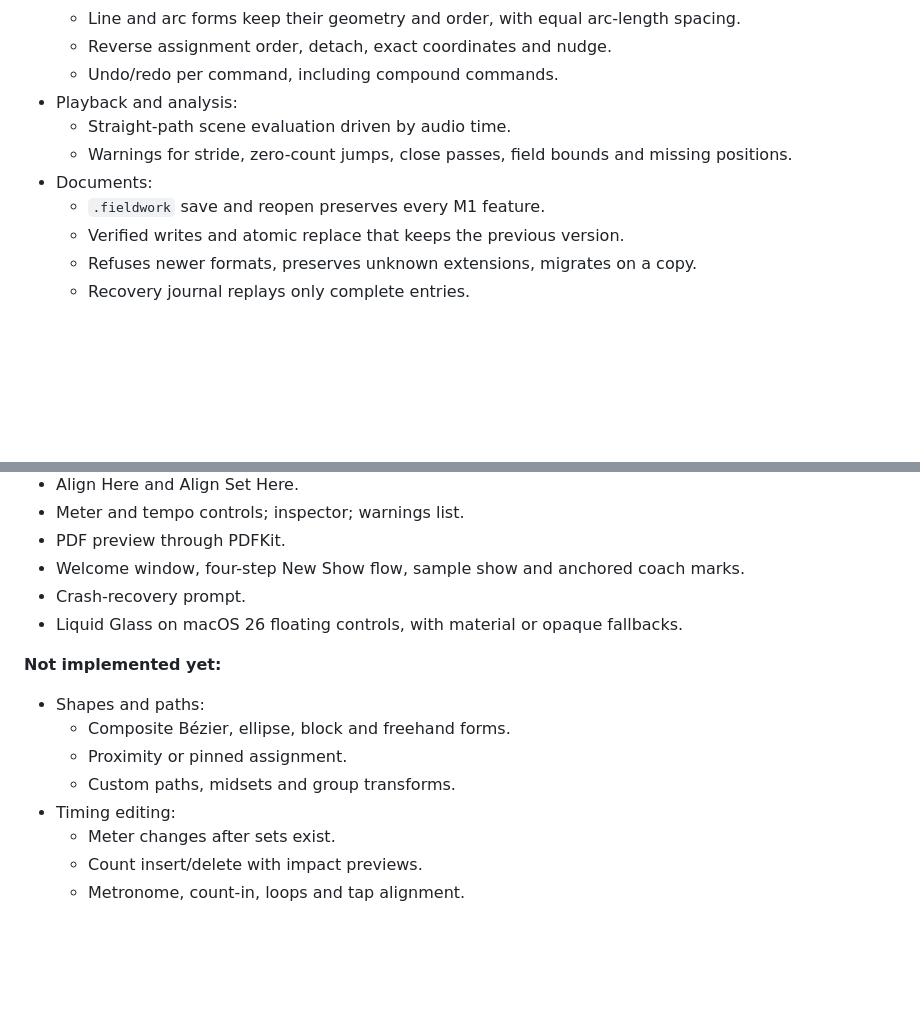
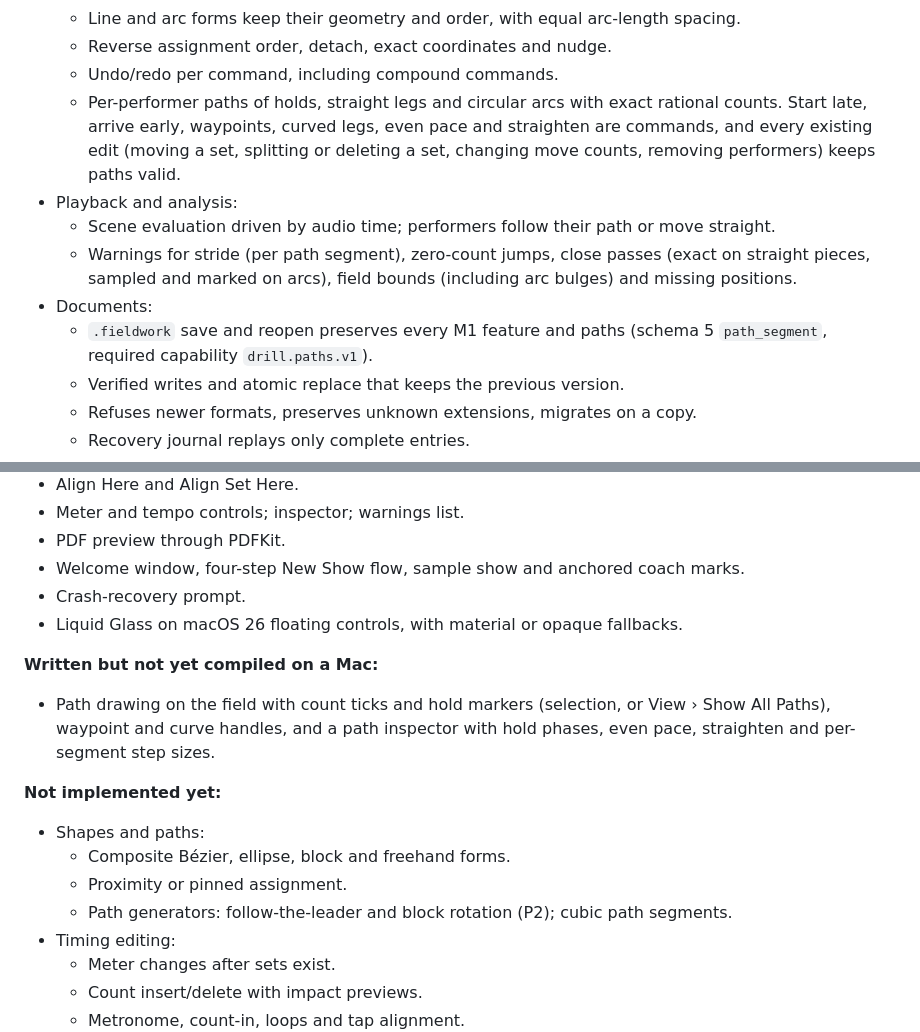
Before and after one commit to a-riceeater/fieldwork, a Markdown page: README.md, 2 parts joined by grey strips. Rendered like a GitHub page; blank space fills up the shorter version.

Commit message:
docs(readme): list per-performer paths in the capability summary
Co-Authored-By: Claude Opus 5.5 <noreply@anthropic.com>

```diff
--- a/README.md
+++ b/README.md
@@ -96,11 +96,12 @@ generated project. The generated project remains ignored by git.
   - Line and arc forms keep their geometry and order, with equal arc-length spacing.
   - Reverse assignment order, detach, exact coordinates and nudge.
   - Undo/redo per command, including compound commands.
+  - Per-performer paths of holds, straight legs and circular arcs with exact rational counts. Start late, arrive early, waypoints, curved legs, even pace and straighten are commands, and every existing edit (moving a set, splitting or deleting a set, changing move counts, removing performers) keeps paths valid.
 - Playback and analysis:
-  - Straight-path scene evaluation driven by audio time.
-  - Warnings for stride, zero-count jumps, close passes, field bounds and missing positions.
+  - Scene evaluation driven by audio time; performers follow their path or move straight.
+  - Warnings for stride (per path segment), zero-count jumps, close passes (exact on straight pieces, sampled and marked on arcs), field bounds (including arc bulges) and missing positions.
 - Documents:
-  - `.fieldwork` save and reopen preserves every M1 feature.
+  - `.fieldwork` save and reopen preserves every M1 feature and paths (schema 5 `path_segment`, required capability `drill.paths.v1`).
   - Verified writes and atomic replace that keeps the previous version.
   - Refuses newer formats, preserves unknown extensions, migrates on a copy.
   - Recovery journal replays only complete entries.
@@ -124,12 +125,16 @@ generated project. The generated project remains ignored by git.
 - Crash-recovery prompt.
 - Liquid Glass on macOS 26 floating controls, with material or opaque fallbacks.
 
+**Written but not yet compiled on a Mac:**
+
+- Path drawing on the field with count ticks and hold markers (selection, or View › Show All Paths), waypoint and curve handles, and a path inspector with hold phases, even pace, straighten and per-segment step sizes.
+
 **Not implemented yet:**
 
 - Shapes and paths:
   - Composite Bézier, ellipse, block and freehand forms.
   - Proximity or pinned assignment.
-  - Custom paths, midsets and group transforms.
+  - Path generators: follow-the-leader and block rotation (P2); cubic path segments.
 - Timing editing:
   - Meter changes after sets exist.
   - Count insert/delete with impact previews.
```
